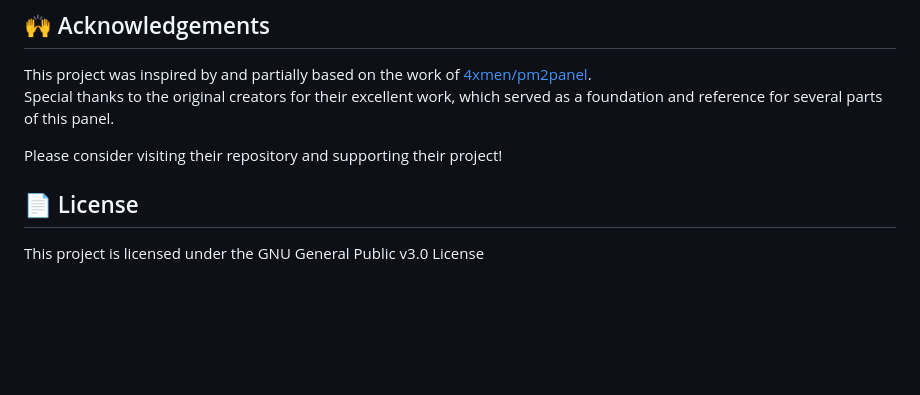
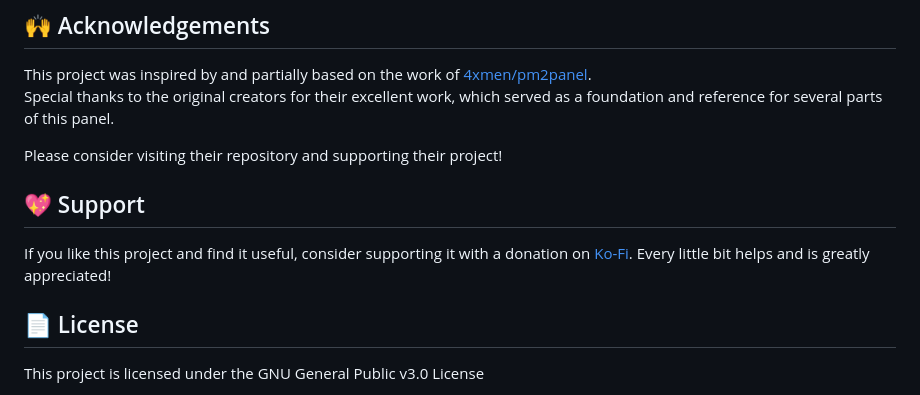
Before and after one commit to secretfrr/bankpanel, a Markdown page: README.md, the part around the change. Drawn GitHub-style; blank space fills up the shorter version.

```diff
--- a/README.md
+++ b/README.md
@@ -143,6 +143,9 @@ Special thanks to the original creators for their excellent work, which served a
 
 Please consider visiting their repository and supporting their project!
 
+## 💖 Support
+
+If you like this project and find it useful, consider supporting it with a donation on [Ko-Fi](https://ko-fi.com/venusbr). Every little bit helps and is greatly appreciated!
 
 ## 📄 License
 
```
